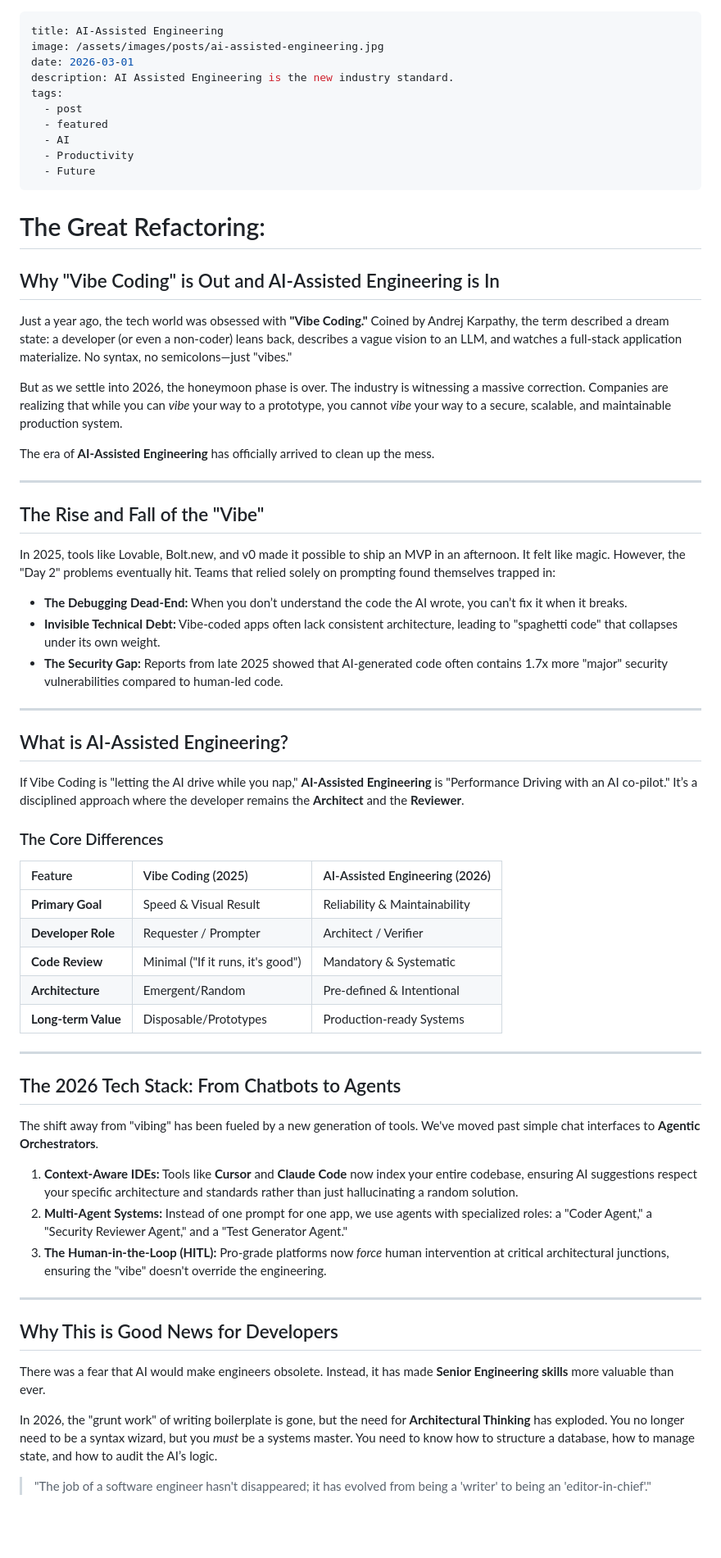
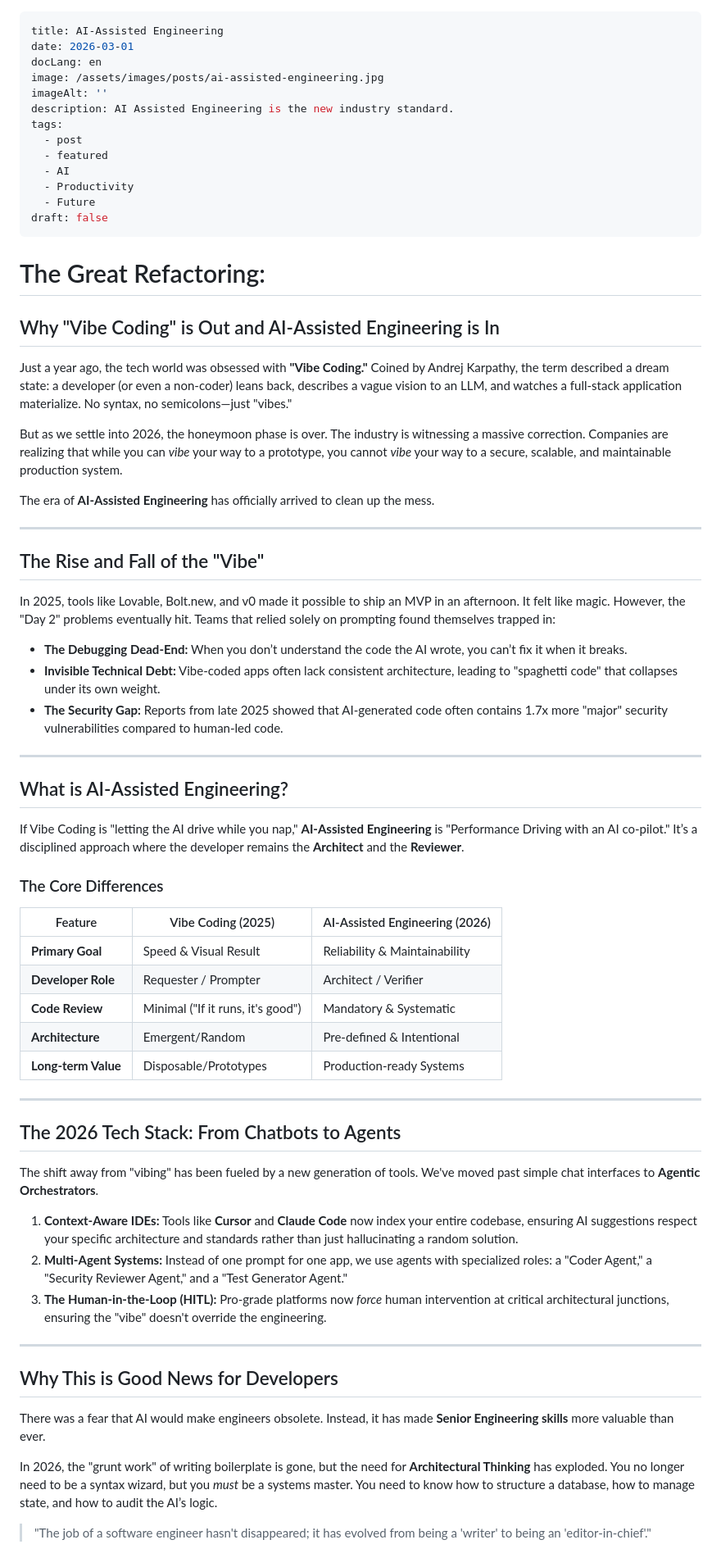
Before and after one commit to kadirgulec/my-11ty-blog, a Markdown page: src/posts/ai-assisted-engineering.md, the part around one of its changes. Shown at 82% size. Drawn GitHub-style; blank space fills up the shorter version.

Commit message:
Update Blog Posts “ai-assisted-engineering”

```diff
--- a/src/posts/ai-assisted-engineering.md
+++ b/src/posts/ai-assisted-engineering.md
@@ -1,7 +1,9 @@
 ---
 title: AI-Assisted Engineering
+date: 2026-03-01
+docLang: en
 image: /assets/images/posts/ai-assisted-engineering.jpg
-date: 2026-03-01
+imageAlt: ''
 description: AI Assisted Engineering is the new industry standard.
 tags:
   - post
@@ -9,18 +11,20 @@ tags:
   - AI
   - Productivity
   - Future
+draft: false
 ---
 
 # The Great Refactoring:
+
 ## Why "Vibe Coding" is Out and AI-Assisted Engineering is In
 
 Just a year ago, the tech world was obsessed with **"Vibe Coding."** Coined by Andrej Karpathy, the term described a dream state: a developer (or even a non-coder) leans back, describes a vague vision to an LLM, and watches a full-stack application materialize. No syntax, no semicolons—just "vibes."
 
-But as we settle into 2026, the honeymoon phase is over. The industry is witnessing a massive correction. Companies are realizing that while you can *vibe* your way to a prototype, you cannot *vibe* your way to a secure, scalable, and maintainable production system.
+But as we settle into 2026, the honeymoon phase is over. The industry is witnessing a massive correction. Companies are realizing that while you can _vibe_ your way to a prototype, you cannot _vibe_ your way to a secure, scalable, and maintainable production system.
 
 The era of **AI-Assisted Engineering** has officially arrived to clean up the mess.
 
----
+***
 
 ## The Rise and Fall of the "Vibe"
 
@@ -30,7 +34,7 @@ In 2025, tools like Lovable, Bolt.new, and v0 made it possible to ship an MVP in
 * **Invisible Technical Debt:** Vibe-coded apps often lack consistent architecture, leading to "spaghetti code" that collapses under its own weight.
 * **The Security Gap:** Reports from late 2025 showed that AI-generated code often contains 1.7x more "major" security vulnerabilities compared to human-led code.
 
----
+***
 
 ## What is AI-Assisted Engineering?
 
@@ -39,14 +43,14 @@ If Vibe Coding is "letting the AI drive while you nap," **AI-Assisted Engineerin
 ### The Core Differences
 
 | Feature | Vibe Coding (2025) | AI-Assisted Engineering (2026) |
-| :--- | :--- | :--- |
+| --- | --- | --- |
 | **Primary Goal** | Speed & Visual Result | Reliability & Maintainability |
 | **Developer Role** | Requester / Prompter | Architect / Verifier |
 | **Code Review** | Minimal ("If it runs, it's good") | Mandatory & Systematic |
 | **Architecture** | Emergent/Random | Pre-defined & Intentional |
 | **Long-term Value** | Disposable/Prototypes | Production-ready Systems |
 
----
+***
 
 ## The 2026 Tech Stack: From Chatbots to Agents
 
@@ -54,15 +58,15 @@ The shift away from "vibing" has been fueled by a new generation of tools. We've
 
 1.  **Context-Aware IDEs:** Tools like **Cursor** and **Claude Code** now index your entire codebase, ensuring AI suggestions respect your specific architecture and standards rather than just hallucinating a random solution.
 2.  **Multi-Agent Systems:** Instead of one prompt for one app, we use agents with specialized roles: a "Coder Agent," a "Security Reviewer Agent," and a "Test Generator Agent."
-3.  **The Human-in-the-Loop (HITL):** Pro-grade platforms now *force* human intervention at critical architectural junctions, ensuring the "vibe" doesn't override the engineering.
+3.  **The Human-in-the-Loop (HITL):** Pro-grade platforms now _force_ human intervention at critical architectural junctions, ensuring the "vibe" doesn't override the engineering.
 
----
+***
 
 ## Why This is Good News for Developers
 
 There was a fear that AI would make engineers obsolete. Instead, it has made **Senior Engineering skills** more valuable than ever.
 
-In 2026, the "grunt work" of writing boilerplate is gone, but the need for **Architectural Thinking** has exploded. You no longer need to be a syntax wizard, but you *must* be a systems master. You need to know how to structure a database, how to manage state, and how to audit the AI’s logic.
+In 2026, the "grunt work" of writing boilerplate is gone, but the need for **Architectural Thinking** has exploded. You no longer need to be a syntax wizard, but you _must_ be a systems master. You need to know how to structure a database, how to manage state, and how to audit the AI’s logic.
 
 > "The job of a software engineer hasn't disappeared; it has evolved from being a 'writer' to being an 'editor-in-chief'."
 
```
Also changed, not shown: other parts of src/posts/ai-assisted-engineering.md (+1 -1 lines).
